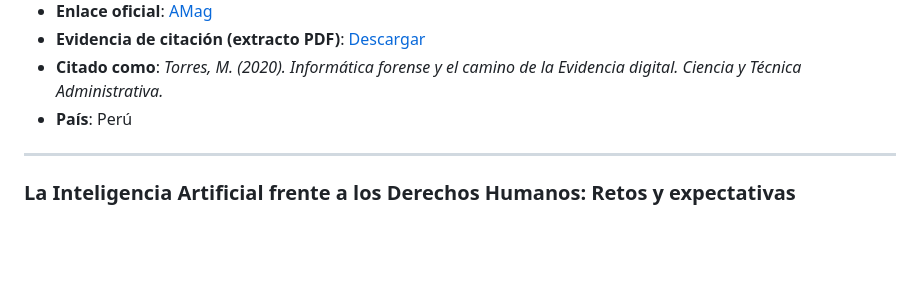
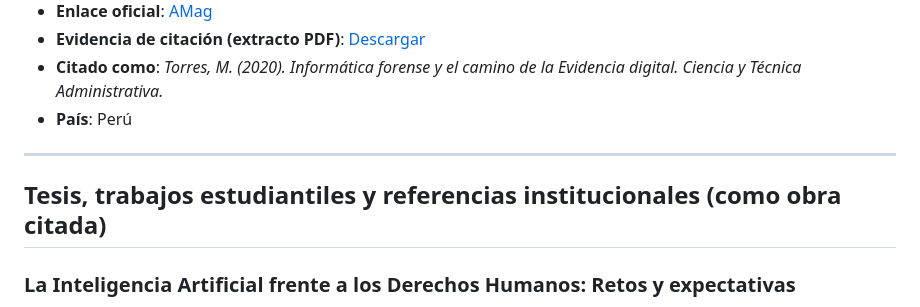
Before and after one commit to mariano-tp/academic-impact, a Markdown page: README.ES.md, the part around the change. Rendered like a GitHub page; blank space fills up the shorter version.

Commit message:
Add section on AI and Human Rights references

```diff
--- a/README.ES.md
+++ b/README.ES.md
@@ -349,6 +349,9 @@ Para consultar los registros completos y actualizados de distribución editorial
 - **País**: Perú
 
 ---
+
+## Tesis, trabajos estudiantiles y referencias institucionales (como obra citada)<a id="indice6"></a>
+
 ### La Inteligencia Artificial frente a los Derechos Humanos: Retos y expectativas
 - **Obra citada**: Derechos y desafíos de la inteligencia artificial
 - **Autor**: Juan Andrés Meza Sánchez
```
